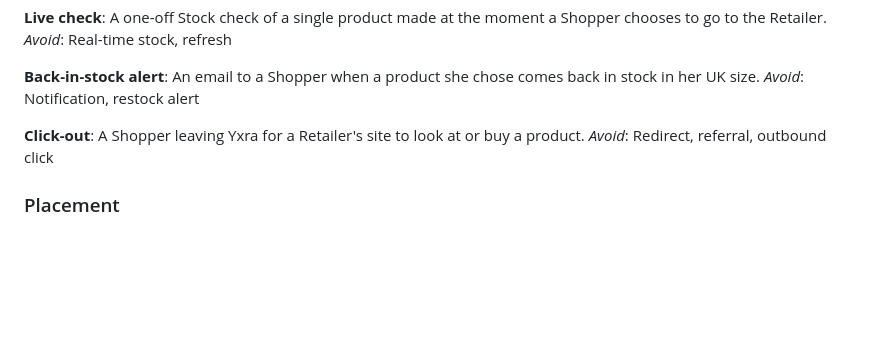
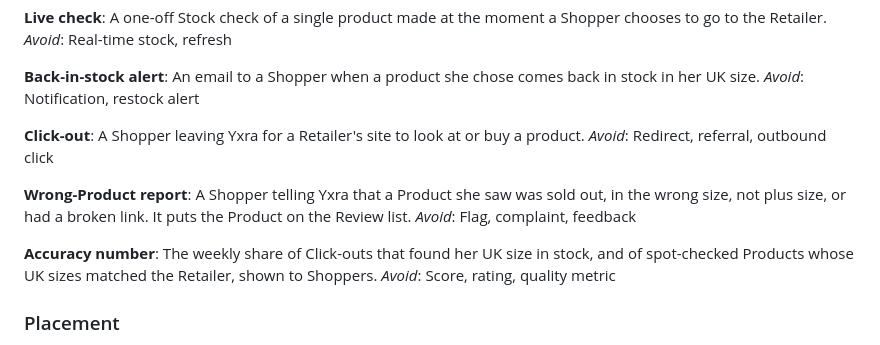
Before and after one commit to Tico26/Yxra, a Markdown page: CONTEXT.md, the part around the change. Rendered like a GitHub page; blank space fills up the shorter version.

Commit message:
Add Wrong-Product report and Accuracy number to the glossary
Co-Authored-By: Claude Opus 5.5 (1M context) <noreply@anthropic.com>
Claude-Session: https://claude.ai/code/session_01Deou9L1z2D7zhv3ERMqz1r

```diff
--- a/CONTEXT.md
+++ b/CONTEXT.md
@@ -74,6 +74,14 @@ _Avoid_: Notification, restock alert
 A Shopper leaving Yxra for a Retailer's site to look at or buy a product.
 _Avoid_: Redirect, referral, outbound click
 
+**Wrong-Product report**:
+A Shopper telling Yxra that a Product she saw was sold out, in the wrong size, not plus size, or had a broken link. It puts the Product on the Review list.
+_Avoid_: Flag, complaint, feedback
+
+**Accuracy number**:
+The weekly share of Click-outs that found her UK size in stock, and of spot-checked Products whose UK sizes matched the Retailer, shown to Shoppers.
+_Avoid_: Score, rating, quality metric
+
 ### Placement
 
 **Region**:
```
